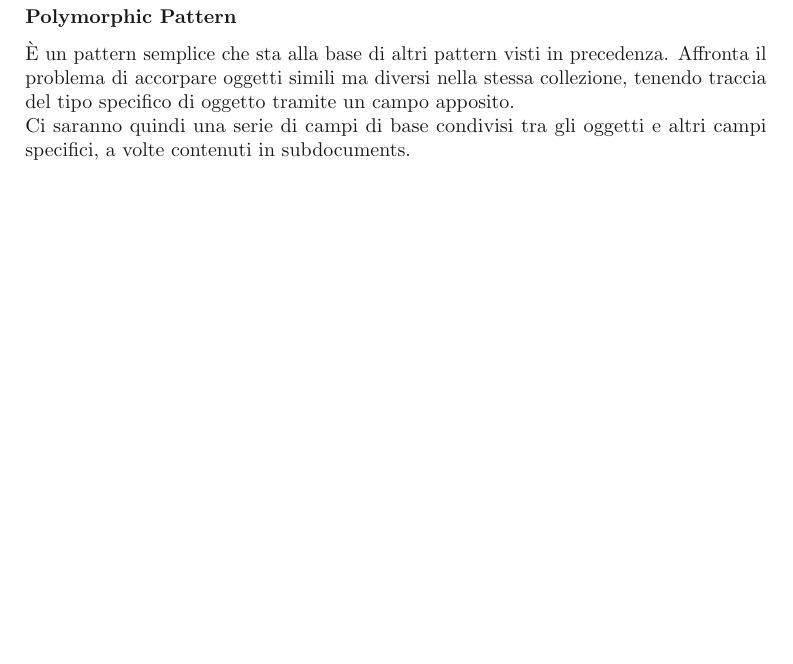
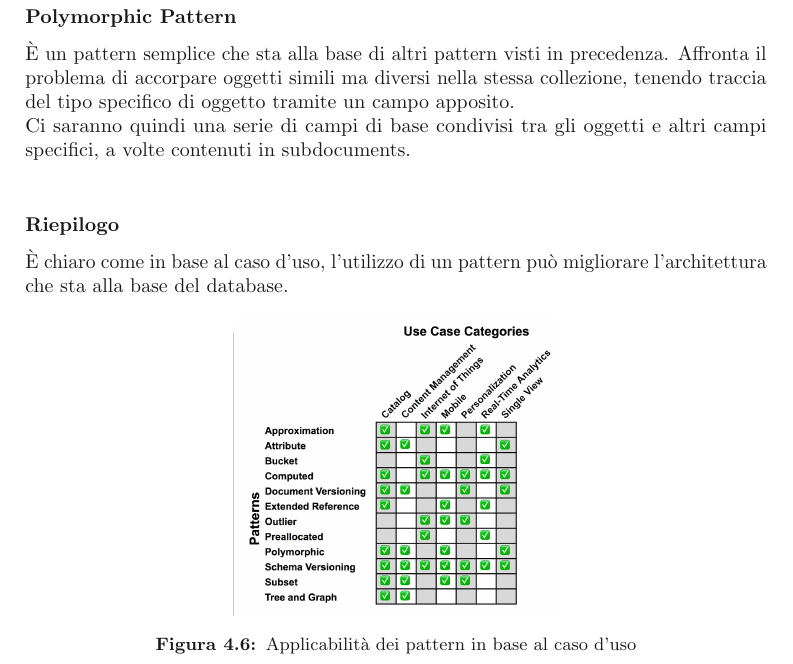
Before and after one commit to sertorinicho/thesis, a LaTeX thesis (tesi.tex, which reads capitoli/capitolo-4.tex): part of page 40 of 49, cut so that both start at the same text, the shorter picture padded with empty space. Compiled offline with pdfLaTeX.

Commit message:
tabelle capitolo 4

```diff
--- a/capitoli/capitolo-4.tex
+++ b/capitoli/capitolo-4.tex
@@ -380,6 +380,55 @@ Array of Ancestors consiste in un campo (un array appunto) che contiene il padre
 Materialized Path è leggermente diversa dagli altri come soluzione, ma consiste nel salvare come stringa un campo contenente gli antenati del nodo corrente separati con un "value separator", quindi per esempio il punto. In questo modo si facilitano le operazioni, che possono sfruttare quel campo in una regular expression.\\
 Ovviamente si possono applicare più pattern contemporaneamente, in base alle operazioni da svolgere, perchè ogni pattern funziona bene in determinati casi e ha difficoltà in altri.\\
 
+\begin{comment}
+\begin{center}
+
+        \renewcommand{\arraystretch}{1.5}
+
+        \centering
+        \begin{longtable}{| L{2.5cm} | C{2.5cm} | C{2.5cm} | C{2.5cm} | C{2.5cm} |}
+
+            \hline
+
+            \rowcolor{mongogreen}
+            & \textbf{Parent References} & \textbf{Child References} & \textbf{Array of Ancestors} & \textbf{Materialized Path} \\
+
+            \hline
+
+            find ancestors of node & & & & \\
+
+            \hline
+
+            find who reports to node & & & & \\
+
+            \hline
+
+            find all nodes under node & & & & \\
+
+            \hline
+
+            change data from one node to another & & & & \\
+
+            \hline
+
+
+            \caption{Vantaggi e svantaggi dei tree pattern in base all'operazione coinvolta}
+        \end{longtable}
+
+
+\end{center}
+\end{comment}
+
 \subsubsection{Polymorphic Pattern}
 È un pattern semplice che sta alla base di altri pattern visti in precedenza. Affronta il problema di accorpare oggetti simili ma diversi nella stessa collezione, tenendo traccia del tipo specifico di oggetto tramite un campo apposito.\\
 Ci saranno quindi una serie di campi di base condivisi tra gli oggetti e altri campi specifici, a volte contenuti in subdocuments.\\
+
+\subsubsection{Riepilogo}
+È chiaro come in base al caso d'uso, l'utilizzo di un pattern può migliorare l'architettura che sta alla base del database.
+
+\begin{figure}[htbp]
+\begin{center}
+\includegraphics[height=15em]{immagini/patterns-table.png}
+\caption{Applicabilità dei pattern in base al caso d'uso}
+\end{center}
+\end{figure}
```
Also changed, not shown: immagini/patterns-table.png (added).
